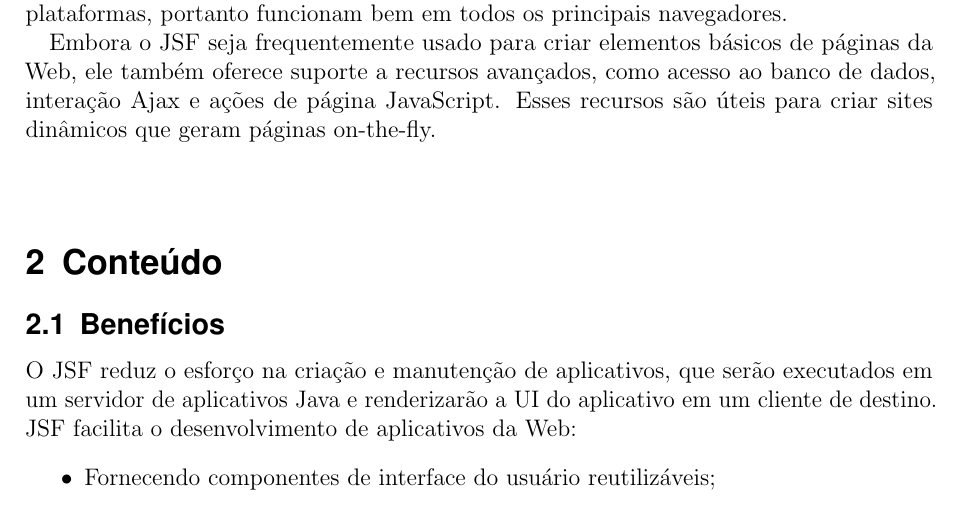
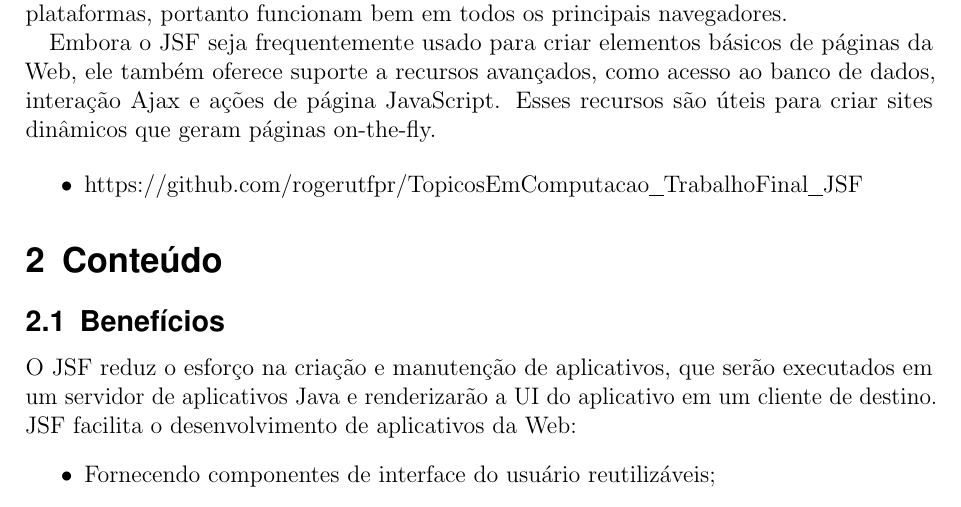
Before and after one commit to rogerutfpr/TopicosEmComputacao_TrabalhoFinal_JSF, a LaTeX document (JSF.tex): part of page 4 of 19, cut so that both start at the same text. Compiled offline with pdfLaTeX.

Commit message:
added the rep address

```diff
--- a/JSF.tex
+++ b/JSF.tex
@@ -172,13 +172,13 @@ O JSF simplifica a criação de aplicativos da Web fornecendo um conjunto padrã
 
 O JSF beneficia os desenvolvedores fornecendo objetos reutilizáveis que podem ser facilmente inseridos em páginas da Web. No entanto, esses componentes também são benéficos para os visitantes do site, pois produzem elementos de interface padronizados. Como o código Java é processado no servidor, a aparência dos objetos da Web gerados é consistente em vários sites. Além disso, os componentes do JSF são testados em várias plataformas, portanto funcionam bem em todos os principais navegadores.
 
-Embora o JSF seja frequentemente usado para criar elementos básicos de páginas da Web, ele também oferece suporte a recursos avançados, como acesso ao banco de dados, interação Ajax e ações de página JavaScript. Esses recursos são úteis para criar sites dinâmicos que geram páginas on-the-fly.\\~\\
+Embora o JSF seja frequentemente usado para criar elementos básicos de páginas da Web, ele também oferece suporte a recursos avançados, como acesso ao banco de dados, interação Ajax e ações de página JavaScript. Esses recursos são úteis para criar sites dinâmicos que geram páginas on-the-fly.
 
 
+\begin{itemize}
+	\item https://github.com/rogerutfpr/TopicosEmComputacao\underline{\hspace{.10in}}TrabalhoFinal\underline{\hspace{.10in}}JSF
+\end{itemize}
 
-%\begin{itemize}
-	%\item o endereço no github;
-%\end{itemize}
 
 
 \section{Conteúdo}
```
Also changed, not shown: JSF.pdf, 7 other files.
